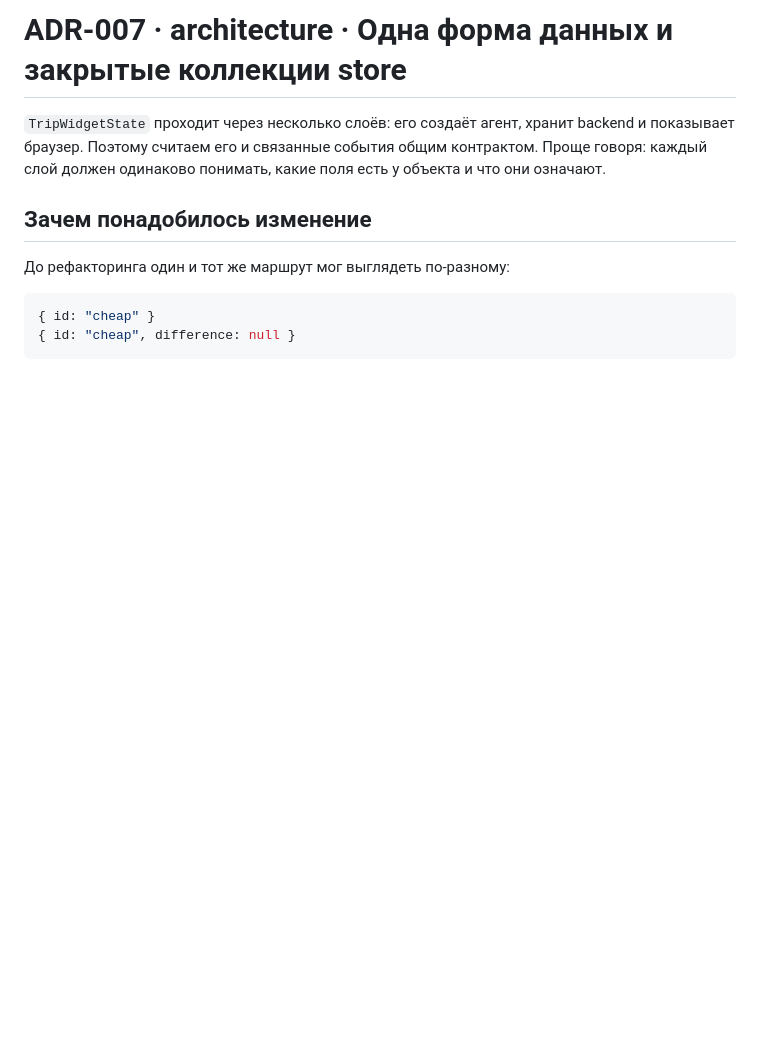
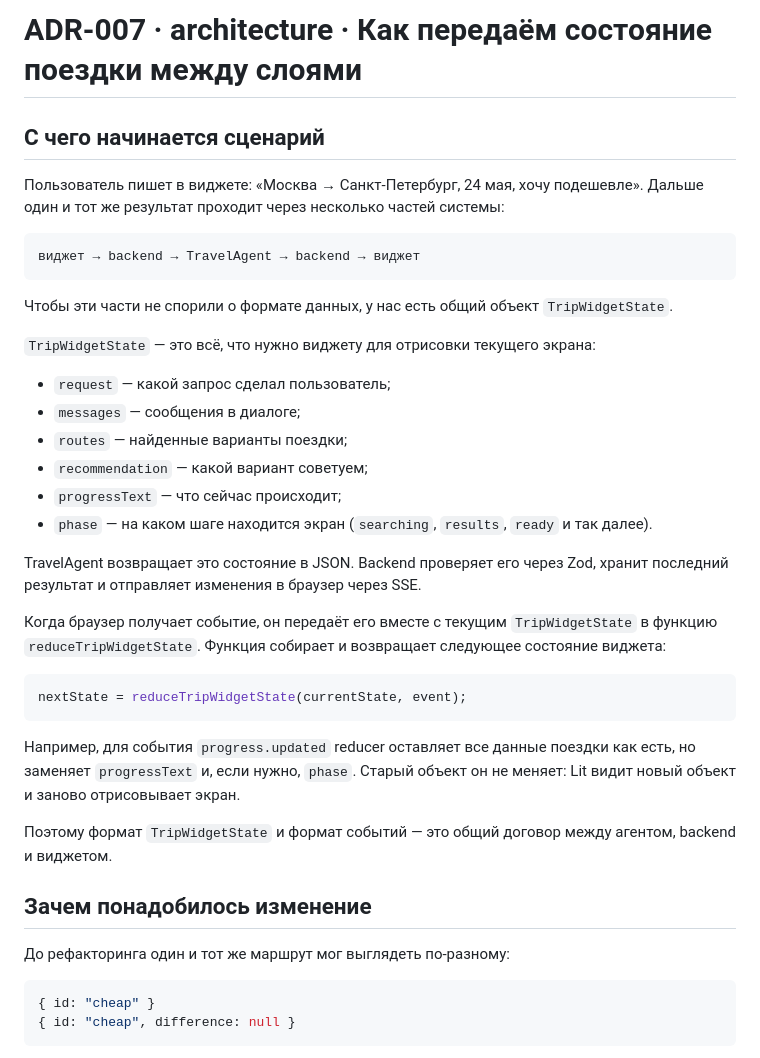
Before and after one commit to monaxovdulov/tutu-diff-hackaton, a Markdown page: decisions/007-architecture-state-contracts-and-runtime-collections.md, the part around the change. Drawn GitHub-style; blank space fills up the shorter version.

````diff
--- a/decisions/007-architecture-state-contracts-and-runtime-collections.md
+++ b/decisions/007-architecture-state-contracts-and-runtime-collections.md
@@ -1,9 +1,45 @@
-# ADR-007 · architecture · Одна форма данных и закрытые коллекции store
+# ADR-007 · architecture · Как передаём состояние поездки между слоями
 
-`TripWidgetState` проходит через несколько слоёв: его создаёт агент, хранит
-backend и показывает браузер. Поэтому считаем его и связанные события общим
-контрактом. Проще говоря: каждый слой должен одинаково понимать, какие поля есть
-у объекта и что они означают.
+## С чего начинается сценарий
+
+Пользователь пишет в виджете: «Москва → Санкт-Петербург, 24 мая, хочу
+подешевле». Дальше один и тот же результат проходит через несколько частей
+системы:
+
+```text
+виджет → backend → TravelAgent → backend → виджет
+```
+
+Чтобы эти части не спорили о формате данных, у нас есть общий объект
+`TripWidgetState`.
+
+`TripWidgetState` — это всё, что нужно виджету для отрисовки текущего экрана:
+
+- `request` — какой запрос сделал пользователь;
+- `messages` — сообщения в диалоге;
+- `routes` — найденные варианты поездки;
+- `recommendation` — какой вариант советуем;
+- `progressText` — что сейчас происходит;
+- `phase` — на каком шаге находится экран (`searching`, `results`, `ready` и
+  так далее).
+
+TravelAgent возвращает это состояние в JSON. Backend проверяет его через Zod,
+хранит последний результат и отправляет изменения в браузер через SSE.
+
+Когда браузер получает событие, он передаёт его вместе с текущим
+`TripWidgetState` в функцию `reduceTripWidgetState`. Функция собирает и
+возвращает следующее состояние виджета:
+
+```ts
+nextState = reduceTripWidgetState(currentState, event);
+```
+
+Например, для события `progress.updated` reducer оставляет все данные поездки
+как есть, но заменяет `progressText` и, если нужно, `phase`. Старый объект он не
+меняет: Lit видит новый объект и заново отрисовывает экран.
+
+Поэтому формат `TripWidgetState` и формат событий — это общий договор между
+агентом, backend и виджетом.
 
 ## Зачем понадобилось изменение
 
````
Also changed, not shown: decisions/README.md (+1 -1 lines).
